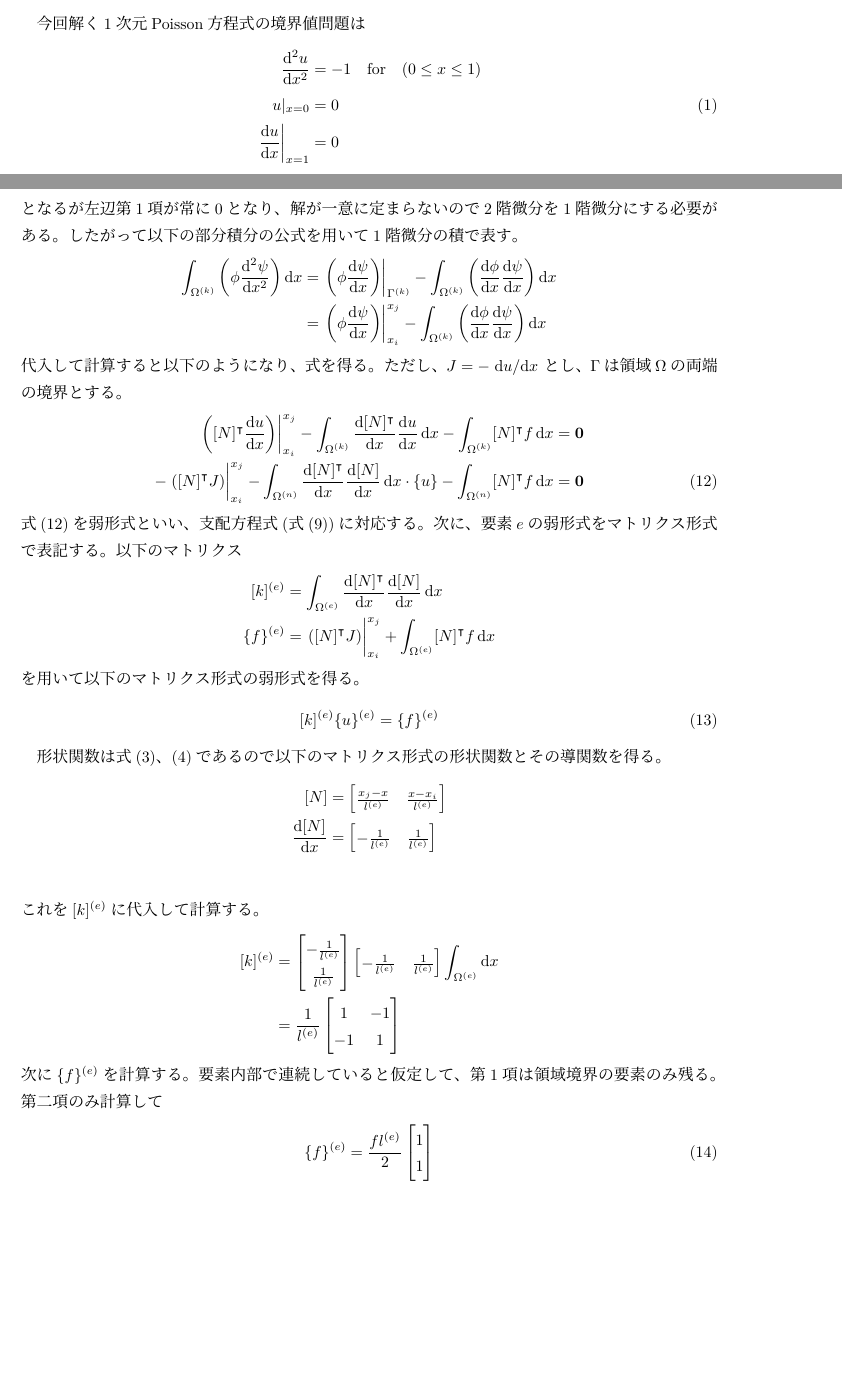
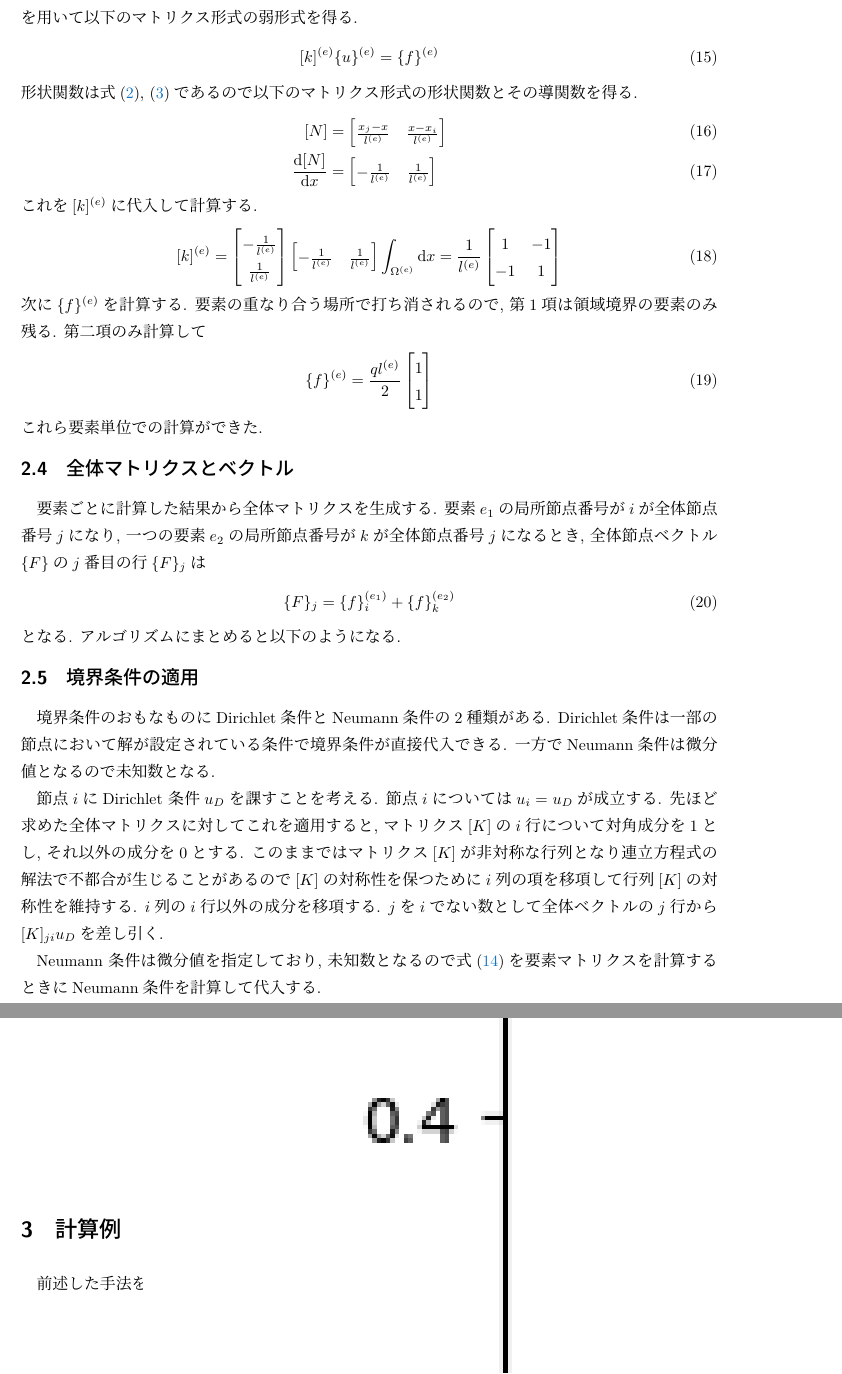
Before and after one commit to Quesys-tech/FEM-excersice, a LaTeX document (1d_poisson/derivation.tex): two parts of pages 1 and 4 of 4 before the commit and two parts of pages 4 and 5 of 6 after it, joined at a grey line, cut so that both start at the same text, the shorter picture padded with empty space. Compiled offline with upLaTeX and dvipdfmx.

```diff
--- a/1d_poisson/derivation.tex
+++ b/1d_poisson/derivation.tex
@@ -19,10 +30,10 @@
 \section{はじめに}
 
 有限要素法(Finite Element Method)
-は微分方程式の数値解法の一つで、構造解析などの様々な問題に適用されている。
-有限要素法は微分方程式を領域を要素の集まりに分割し、
-それぞれの要素内部で補間関数で近似する。
-有限要素法は以下の手順で問題を解く。
+は微分方程式の数値解法の一つで, 構造解析などの様々な問題に適用されている.
+有限要素法は微分方程式を領域を要素の集まりに分割し,
+それぞれの要素内部で補間関数で近似する.
+有限要素法は以下の手順で問題を解く.
 \begin{enumerate}
     \item 領域を要素の集まりに分割する
     \item 微分方程式を積分して弱形式を求める
@@ -30,34 +41,27 @@
     \item 離散化した連立方程式を解く
 \end{enumerate}
 
-ここでは1次元Poisson方程式を有限要素法で解き、結果をまとめる。
+ここでは理解のために1次元Poisson方程式を有限要素法で解き, 結果をまとめる.
 
 \section{有限要素法}
-この節では有限要素法の概要を説明し、
-有限要素法を1次元Poisson方程式に適用して連立方程式を得る。
+この節では有限要素法の概要を文献\cite{nakajima}を参考に説明し,
+有限要素法を1次元Poisson方程式に適用して離散化を行い, 連立方程式を得る.
 
 \subsection{1次元Poisson方程式}
-今回解く1次元Poisson方程式の境界値問題は
+1次元の領域$\Omega$において1次元のPoisson方程式成り立つものとする.
+ここで, $q$は定数とする.
 \begin{align}
-    \begin{aligned}
-        \dv[2]{u}{x} &= -1 \quad \mathrm{for}\quad (0 \leq x \leq 1)\\
-        u|_{x=0} &= 0\\
-        \eval{\dv{u}{x}}_{x=1} &= 0
-    \end{aligned}
-    \label{eq:gov}
-\end{align}
-とする。解析解は以下の式で表される。
-\begin{align}
-    u(x) = -\frac{1}{2}x^2+x
+    \dv[2]{u}{x} + q = 0 \quad x \in \Omega \label{eq:poisson}
 \end{align}
 
+
 \subsection{要素の分割と補間関数による近似}
-有限要素法では領域を分割し、要素ごとに近似関数で補間を行って解を表現する。
-近似関数は形状関数と呼ばれ、多項式関数である。形状関数が$p$次の要素を$p$次要素という。
-今回は最も簡単な1次要素を用いる。要素の幅は不均等である。
-図\ref{fig:decompose}に領域を要素に分割した様子を示す。
-ただし、$k$番目の接点番号、要素番号、要素の幅をそれぞれ
-$\langle k\rangle,\quad (k), \quad h^{(k)}$とした。
+有限要素法では領域を分割し, 要素ごとに近似関数で補間を行って解を表現する.
+近似関数は形状関数と呼ばれ, 多項式関数である.形状関数が$p$次の要素を$p$次要素という.
+今回は最も簡単な1次要素を用いる.要素の幅は不均等である.
+図\ref{fig:decompose}に領域を要素に分割した様子を示す.
+ただし, $k$番目の接点番号, 要素番号, 要素の幅をそれぞれ
+$k,\quad (k), \quad l^{(k)}$とした.
 \begin{figure}[htbp]
     \centering
     \begin{tikzpicture}[x=2cm,y=2cm]
@@ -68,16 +72,16 @@
 
         \foreach \x in {0,...,4} \fill[black](\x,0) circle (0.1/2); %接点の円
         %接点の番号
-        \foreach \x in {1,...,3} \draw (\x-1,-0.1)node[below]{$\langle$\x$\rangle$};
-        \draw (3,-0.1)node[below]{$\langle n-1\rangle$} (4,-0.1)node[below]{$\langle n\rangle$};
+        \foreach \x in {1,...,3} \draw (\x-1,-0.1)node[below]{\x};
+        \draw (3,-0.1)node[below]{$n-1$} (4,-0.1)node[below]{$n$};
         %領域\Omega
         \draw (0,0)--(0,1.2) (4,0)--(4,1.2);
         \draw[<->,>=stealth] (0,1)--(2,1)node[above]{$\Omega$}--(4,1);
         %要素の長さ
         \foreach \x in {1,...,3} \draw (\x,0)--(\x,0.7);
-        \draw[<->,>=stealth] (0,0.5)--(0.5,0.5)node[above]{$h^{(1)}$}--(1,0.5);
-        \draw[<->,>=stealth] (1,0.5)--(1.5,0.5)node[above]{$h^{(2)}$}--(2,0.5);
-        \draw[<->,>=stealth] (3,0.5)--(3.5,0.5)node[above]{$h^{(n-1)}$}--(4,0.5);
+        \draw[<->,>=stealth] (0,0.5)--(0.5,0.5)node[above]{$l^{(1)}$}--(1,0.5);
+        \draw[<->,>=stealth] (1,0.5)--(1.5,0.5)node[above]{$l^{(2)}$}--(2,0.5);
+        \draw[<->,>=stealth] (3,0.5)--(3.5,0.5)node[above]{$l^{(n-1)}$}--(4,0.5);
         %要素番号
         \draw (0.5,0)node[above]{$(1)$} (1.5,0)node[above]{$(2)$};
         \draw (3.5,0)node[above]{$(n-1)$};
@@ -86,35 +90,34 @@
     \label{fig:decompose}
 \end{figure}
 
-要素内部で補間に用いられる関数は形状関数と呼ばれ、接点数と同じ数存在する。
+要素内部で補間に用いられる関数は形状関数と呼ばれ, 接点数と同じ数存在する.
 形状関数は接点$i,j$に対して
-以下の性質をもつ。
+以下の性質をもつ.
 \begin{itemize}
     \item 接点$i$に対して形状関数$N_i(x_i) = 1$
     \item 接点$i$を除く全ての接点$j$にたいして$N_i(x_j) = 0$
 \end{itemize}
-1次要素に対して形状関数を求める。接点$i,j$をもつ要素$k$があり、
+1次要素に対して形状関数を求める.接点$i,j$をもつ要素$k$があり,
 $l^{(k)} = x_j-x_i$とすると形状関数$N_j,N_j$は
 \begin{align}
-    N_i(x)  &= \frac{x_j -x}{l^{(k)}} \label{eq:shape:i}\\
-    N_j(x)  &= -\frac{x_i -x}{l^{(k)}} \label{eq:shape:j}
+    N_i(x) & = \frac{x_j -x}{l^{(k)}} \label{eq:shape:i}  \\
+    N_j(x) & = -\frac{x_i -x}{l^{(k)}} \label{eq:shape:j}
 \end{align}
-となる。この形状関数をプロットしたものを図\ref{fig:shape_function}に示す。
-要素内部で形状関数の線型結合で近似する。接点$i$の物理量を$u_i$とすると
-以下の式となる。
+となる.この形状関数をプロットしたものを図\ref{fig:shape_function}に示す.
+要素内部で形状関数の線型結合で近似する.接点$i$の物理量を$u_i$とすると
+以下の式となる.
 \begin{align}
     u = u_iN_i+u_jN_j \label{eq:shape:linear-comb:scalar}
 \end{align}
-式\eqref{eq:shape:linear-comb:scalar}を図\ref{fig:interpolation}に示す。ベクトル
+式\eqref{eq:shape:linear-comb:scalar}を図\ref{fig:interpolation}に示す.ベクトル
 \begin{align}
-    [N] &= [N_i \quad N_j] \label{eq:shape:mat}\\
-    \{u\} &= [u_i \quad u_j]^\intercal \label{eq:value:mat}
+    [N]   & = [N_i \quad N_j] \label{eq:shape:mat}           \\
+    \{u\} & = [u_i \quad u_j]^\intercal \label{eq:value:mat}
 \end{align}
-を用いて表記すると
+を用いて表記すると式\eqref{eq:shape:linear-comb:scalar}は以下のようになる.
 \begin{align}
     u = [N]\{u\} \label{eq:shape:linear-comb}
 \end{align}
-となる。
 
 \begin{figure}[htbp]
     \centering
@@ -156,85 +159,75 @@
 
 
 \subsection{弱形式}
-積分して弱形式を求める手法はいくつかあるが、今回は重み付き残差法を用いる
-(構造解析では仮想仕事の原理や最小エネルギーの原理が使われる)。
-重み付き残差法は対象とする微分方程式に重み関数を掛けて積分することで離散化する。
-今回、1次元のPoisson方程式を重み付き残差法で離散化する。
-領域$\Omega = [0,1]$において1次元のPoisson方程式
+積分して弱形式を求める手法はいくつかあるが, 今回は重み付き残差法を用いる.
+重み付き残差法は対象とする微分方程式に重み関数を掛けて積分することで離散化する.
+今回, 1次元のPoisson方程式\eqref{eq:poisson}を重み付き残差法で離散化する.
+解を近似したときの誤差を残差といい以下の式で与えられる.
 \begin{align}
-    \dv[2]{u}{x} & = f \quad x \in \Omega \label{eq:poisson}
+    R = \dv[2]{u}{x} +q    \label{eq:residal}
 \end{align}
-成り立つ。ここで、$f$は定数とする。
-近似したときの誤差を残差といい以下の式で与えられる。
+重み付き残差法では以下に示す残渣に重み関数を乗じて要素全体の残差を0とする条件を与える.
+このとき, 解は一意に定まる.ここで要素$e$の領域を$\Omega^{(e)}$とする.
 \begin{align}
-    R = \dv[2]{u}{x} - f    \label{eq:residal}
-\end{align}
-重み付き残差法では以下に示す残渣に重み関数を乗じて要素全体の残差を0とする条件を与える。
-このとき、解は一意に定まる。ここで要素$k$の領域を$\Omega^{(k)}$とする。
-\begin{align}
-    \int_{\Omega^{(k)}} wR\dd{x} = \int_{\Omega^{(k)}} w\qty( \dv[2]{u}{x} - f)\dd{x} = 0
+    \int_{\Omega^{(e)}} wR\dd{x} = \int_{\Omega^{(e)}} w\qty( \dv[2]{u}{x} + q)\dd{x} = 0\quad
+    \text{for all}\,w
     \label{eq:weighted-residual}
 \end{align}
-重み関数はいくつかの定義があるが、
-今回は重み関数が形状関数と等しいGalerkin法を適用する。
+重み関数はいくつかの定義があるが,
+今回は重み関数が形状関数と等しいGalerkin法を適用する.
 ここで形状関数(式\eqref{eq:shape:mat})を代入して
-\begin{align*}
-    \int_{\Omega^{(k)}} wR\dd{x} &= 0\\
-    \int_{\Omega^{(k)}} [N]^\intercal \dv[2]{u}{x}\dd{x}
-    - \int_{\Omega^{(k)}} [N]^\intercal f\dd{x} &= \vb*{0}
-\end{align*}
-となるが左辺第1項が常に0となり、
-解が一意に定まらないので2階微分を1階微分にする必要がある。
-したがって以下の部分積分の公式を用いて1階微分の積で表す。
-\begin{align*}
-    \begin{split}
-    \int_{\Omega^{(k)}} \qty(\phi\dv[2]{\psi}{x}) \dd{x} &=
+\begin{align}
+    \int_{\Omega^{(e)}} [N]^\intercal \dv[2]{u}{x}\dd{x}
+    + \int_{\Omega^{(e)}} [N]^\intercal q\dd{x} & = \vb*{0} \label{eq:galerkin}
+\end{align}
+となるが左辺第1項が常に0となり,
+解が一意に定まらないので2階微分を1階微分にする必要がある.
+したがって以下の部分積分の公式を用いて1階微分の積で表す.
+\begin{align}
+    \int_{\Omega^{(e)}} \qty(\phi\dv[2]{\psi}{x}) \dd{x} &=
     \eval{\qty(\phi\dv{\psi}{x})}_{\Gamma^{(k)}}
-    - \int_{\Omega^{(k)}} \qty(\dv{\phi}{x}\dv{\psi}{x}) \dd{x}\\
-     &= \eval{\qty(\phi\dv{\psi}{x})}_{x_i}^{x_j}
-    - \int_{\Omega^{(k)}} \qty(\dv{\phi}{x}\dv{\psi}{x}) \dd{x}
-    \end{split}
-\end{align*}
-代入して計算すると以下のようになり、式を得る。ただし、$J=-\dv*{u}{x}$とし、
-$\Gamma$は領域$\Omega$の両端の境界とする。
+    - \int_{\Omega^{(e)}} \qty(\dv{\phi}{x}\dv{\psi}{x}) \dd{x}
+    \label{eq:gauss-green:theorem}
+\end{align}
+
+式\eqref{eq:galerkin}に代入して計算すると以下のようになり, 式を得る.ただし, $J=-\dv*{u}{x}$とし,
+$\Gamma^{(k)}$は領域$\Omega^{(k)}$の両端の境界とする.
 \begin{align}
     \eval{\qty([N]^\intercal\dv{u}{x})}_{x_i}^{x_j}
-    - \int_{\Omega^{(k)}} \dv{[N]^\intercal}{x} \dv{u}{x}\dd{x}
-    - \int_{\Omega^{(k)}} [N]^\intercal f\dd{x} &= \vb*{0} \notag\\
+    - \int_{\Omega^{(e)}} \dv{[N]^\intercal}{x} \dv{u}{x}\dd{x}
+    + \int_{\Omega^{(e)}} [N]^\intercal q\dd{x} & = \vb*{0} \notag               \\
     -\eval{\qty([N]^\intercal J)}_{x_i}^{x_j}
-    - \int_{\Omega^{(n)}} \dv{[N]^\intercal}{x} \dv{[N]}{x}\dd{x}\cdot\{u\}
-    - \int_{\Omega^{(n)}} [N]^\intercal f\dd{x} &= \vb*{0} \label{eq:weak_form}
+    - \qty(\int_{\Omega^{(e)}} \dv{[N]^\intercal}{x} \dv{[N]}{x}\dd{x})\cdot\{u\}
+    + \int_{\Omega^{(e)}} [N]^\intercal q\dd{x} & = \vb*{0} \label{eq:weak_form}
 \end{align}
-式\eqref{eq:weak_form}を弱形式といい、支配方程式(式\eqref{eq:poisson})に対応する。
-次に、要素$e$の弱形式をマトリクス形式で表記する。以下のマトリクス
-\begin{align*}
-    [k]^{(e)} &= \int_{\Omega^{(e)}} \dv{[N]^\intercal}{x} \dv{[N]}{x}\dd{x}\\
-    \{f\}^{(e)} &= \eval{\qty([N]^\intercal J)}_{x_i}^{x_j} +\int_{\Omega^{(e)}} [N]^\intercal f\dd{x}
-\end{align*}
-を用いて以下のマトリクス形式の弱形式を得る。
+式\eqref{eq:weak_form}を弱形式といい, 支配方程式(式\eqref{eq:poisson})に対応する.
+次に, 要素$e$の弱形式をマトリクス形式で表記する.以下のマトリクス
+\begin{align}
+    [k]^{(e)}   & = \int_{\Omega^{(e)}} \dv{[N]^\intercal}{x} \dv{[N]}{x}\dd{x}  \label{eq:local_matrix}                        \\
+    \{f\}^{(e)} & = \int_{\Omega^{(e)}} [N]^\intercal q\dd{x} - \eval{\qty([N]^\intercal J)}_{x_i}^{x_j}\label{eq:local_vector}
+\end{align}
+を用いて以下のマトリクス形式の弱形式を得る.
 \begin{align}
     [k]^{(e)}\{u\}^{(e)} =  \{f\}^{(e)}
     \label{eq:weak_form:mat}
 \end{align}
-
-形状関数は式\eqref{eq:shape:i}、\eqref{eq:shape:j}であるので
-以下のマトリクス形式の形状関数とその導関数を得る。
-\begin{align*}
-    [N] &=
+形状関数は式\eqref{eq:shape:i}, \eqref{eq:shape:j}であるので
+以下のマトリクス形式の形状関数とその導関数を得る.
+\begin{align}
+    [N]         & =
     \begin{bmatrix}
         \frac{x_j -x}{l^{(e)}} &
         \frac{x - x_i}{l^{(e)}}
-    \end{bmatrix}\\
-    \dv{[N]}{x} &=
+    \end{bmatrix} \\
+    \dv{[N]}{x} & =
     \begin{bmatrix}
         -\frac{1}{l^{(e)}} &
         \frac{1}{l^{(e)}}
-    \end{bmatrix}\\
-\end{align*}
-これを$[k]^{(e)}$に代入して計算する。
-\begin{align*}
-    \begin{split}
-        [k]^{(e)} &=
+    \end{bmatrix}
+\end{align}
+これを$[k]^{(e)}$に代入して計算する.
+\begin{align}
+    [k]^{(e)} & =
     \begin{bmatrix}
         -\frac{1}{l^{(e)}} \\
         \frac{1}{l^{(e)}}
@@ -243,24 +236,81 @@
         -\frac{1}{l^{(e)}} &
         \frac{1}{l^{(e)}}
     \end{bmatrix}
-        \int_{\Omega^{(e)}}\dd{x}\\
-        &= \frac{1}{l^{(e)}}
+    \int_{\Omega^{(e)}}\dd{x}
+    = \frac{1}{l^{(e)}}
     \begin{bmatrix}
-            1 & -1\\
+        1  & -1 \\
         -1 & 1
     \end{bmatrix}
-    \end{split}
-\end{align*}
-次に$\{f\}^{(e)}$を計算する。
-要素内部で連続していると仮定して、第1項は領域境界の要素のみ残る。
+\end{align}
+次に$\{f\}^{(e)}$を計算する.
+要素の重なり合う場所で打ち消されるので, 第1項は領域境界の要素のみ残る.
 第二項のみ計算して
 \begin{align}
-    \{f\}^{(e)} = \frac{fl^{(e)}}{2}
+    \{f\}^{(e)} = \frac{ql^{(e)}}{2}
     \begin{bmatrix}
         1 \\
         1
     \end{bmatrix}
 \end{align}
+これら要素単位での計算ができた.
 
+\subsection{全体マトリクスとベクトル}
+要素ごとに計算した結果から全体マトリクスを生成する.
+要素$e_1$の局所節点番号が$i$が全体節点番号$j$になり,
+一つの要素$e_2$の局所節点番号が$k$が全体節点番号$j$になるとき,
+全体節点ベクトル$\{F\}$の$j$番目の行$\{F\}_j$は
+\begin{align}
+    \{F\}_j = \{f\}^{(e_1)}_i +  \{f\}^{(e_2)}_k
+\end{align}
+となる. アルゴリズムにまとめると以下のようになる.
+
+\subsection{境界条件の適用}
+境界条件のおもなものにDirichlet条件とNeumann条件の2種類がある.
+Dirichlet条件は一部の節点において解が設定されている条件で境界条件が直接代入できる.
+一方でNeumann条件は微分値となるので未知数となる.
+
+節点$i$にDirichlet 条件$u_D$を課すことを考える.
+節点$i$については$u_i =u_D$が成立する. 先ほど求めた全体マトリクスに対してこれを適用すると,
+マトリクス$[K]$の$i$行について対角成分を1とし, それ以外の成分を0とする.
+このままではマトリクス$[K]$が非対称な行列となり連立方程式の解法で不都合が生じることがあるので
+$[K]$の対称性を保つために$i$列の項を移項して行列$[K]$の対称性を維持する.
+$i$列の$i$行以外の成分を移項する.
+$j$を$i$でない数として全体ベクトルの$j$行から$[K]_{ji}u_D$を差し引く.
+
+Neumann 条件は微分値を指定しており,
+未知数となるので式\eqref{eq:local_vector}を要素マトリクスを計算するときに
+Neumann条件を計算して代入する.
+
+\section{計算例}
+前述した手法を検証するべく, 境界値問題を解く.
+今回解く1次元Poisson方程式の境界値問題は
+\begin{align}
+    \begin{aligned}
+        \dv[2]{u}{x}       + 2 & = 0 \quad \mathrm{for}\quad (0 \leq x \leq 1) \\
+        u|_{x=1}               & = 1                                        \\
+        \eval{\dv{u}{x}}_{x=0} & = 2
+    \end{aligned}
+    \label{eq:poisson_example}
+\end{align}
+とする. 解析解は以下の式で表される.
+\begin{align}
+    u(x) = -x^2+2x
+\end{align}
+要素数は5つとし, それぞれの幅0.2とした.
+結果を図\ref{fig:result}に示す. FEMと解析解が一致していることが確認できる.
+\begin{figure}[htbp]
+    \centering
+    \includegraphics[width=10cm]{5-elements.png}
+    \caption{FEMの計算結果と解析解}
+    \label{fig:result}
+\end{figure}
+
+\begin{thebibliography}{9}
+    \bibitem{nakajima}
+    中島研吾,
+    有限要素法による一次元定常熱伝導解析プログラム C言語編,
+    \url{http://nkl.cc.u-tokyo.ac.jp/FEM/02-FEM1D-C.pdf} \today 閲覧
+\end{thebibliography}
 
 \end{document}
```
Also changed, not shown: 1d_poisson/derivation.pdf (added), 1d_poisson/derivation.tex (27 more changed lines). Lines whose indentation alone changed are shown as unchanged.
